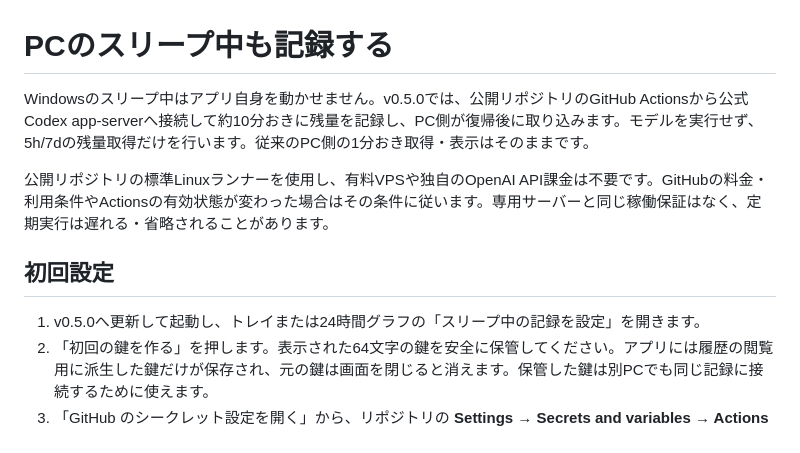
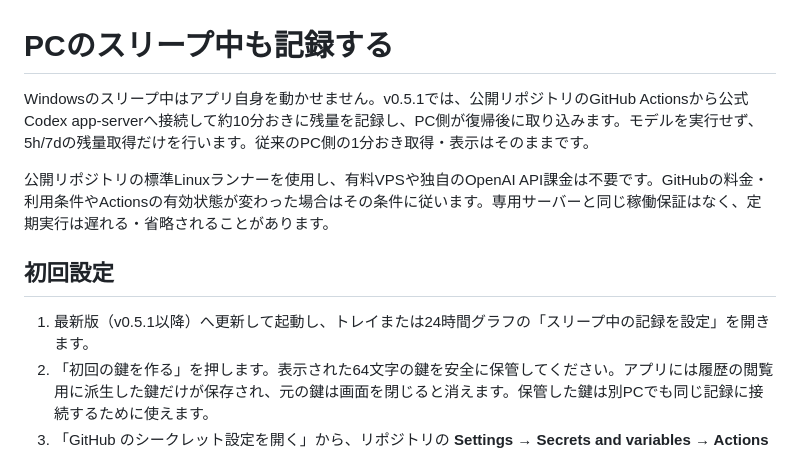
Before and after one commit to kenken49-2401/data-visualizer, a Markdown page: REMOTE-RECORDING.md, the part around the change. GitHub-like rendering.

Commit message:
Point cloud recording setup to the published v0.5.1 release

```diff
--- a/REMOTE-RECORDING.md
+++ b/REMOTE-RECORDING.md
@@ -1,12 +1,12 @@
 # PCのスリープ中も記録する
 
-Windowsのスリープ中はアプリ自身を動かせません。v0.5.0では、公開リポジトリのGitHub Actionsから公式Codex app-serverへ接続して約10分おきに残量を記録し、PC側が復帰後に取り込みます。モデルを実行せず、5h/7dの残量取得だけを行います。従来のPC側の1分おき取得・表示はそのままです。
+Windowsのスリープ中はアプリ自身を動かせません。v0.5.1では、公開リポジトリのGitHub Actionsから公式Codex app-serverへ接続して約10分おきに残量を記録し、PC側が復帰後に取り込みます。モデルを実行せず、5h/7dの残量取得だけを行います。従来のPC側の1分おき取得・表示はそのままです。
 
 公開リポジトリの標準Linuxランナーを使用し、有料VPSや独自のOpenAI API課金は不要です。GitHubの料金・利用条件やActionsの有効状態が変わった場合はその条件に従います。専用サーバーと同じ稼働保証はなく、定期実行は遅れる・省略されることがあります。
 
 ## 初回設定
 
-1. v0.5.0へ更新して起動し、トレイまたは24時間グラフの「スリープ中の記録を設定」を開きます。
+1. 最新版（v0.5.1以降）へ更新して起動し、トレイまたは24時間グラフの「スリープ中の記録を設定」を開きます。
 2. 「初回の鍵を作る」を押します。表示された64文字の鍵を安全に保管してください。アプリには履歴の閲覧用に派生した鍵だけが保存され、元の鍵は画面を閉じると消えます。保管した鍵は別PCでも同じ記録に接続するために使えます。
 3. 「GitHub のシークレット設定を開く」から、リポジトリの **Settings → Secrets and variables → Actions → New repository secret** に `USAGE_RECORDING_KEY` という名前で鍵を登録します。チャット・Issue・ソースコードには貼り付けません。
 4. 「Actions を開く」から **Record sleeping-PC usage → Run workflow** を選び、mainブランチ、modeを **login** にして実行します。Actionsが無効な場合は有効にしてください。
```
Also changed, not shown: README.md (+1 -1 lines).
